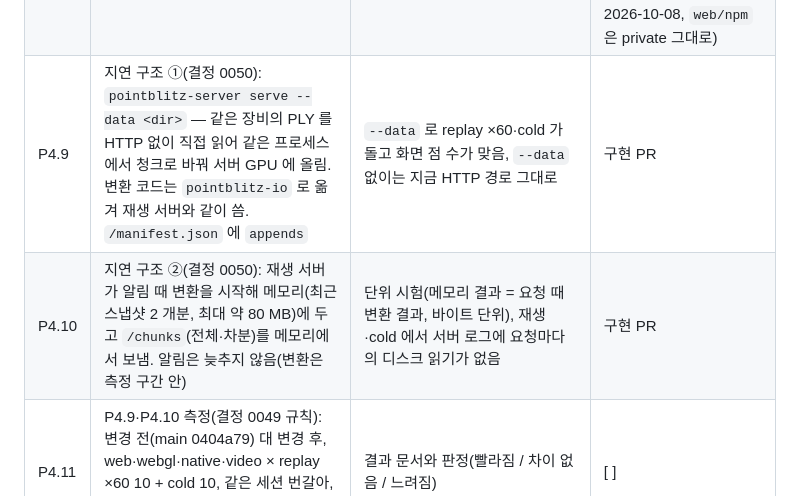
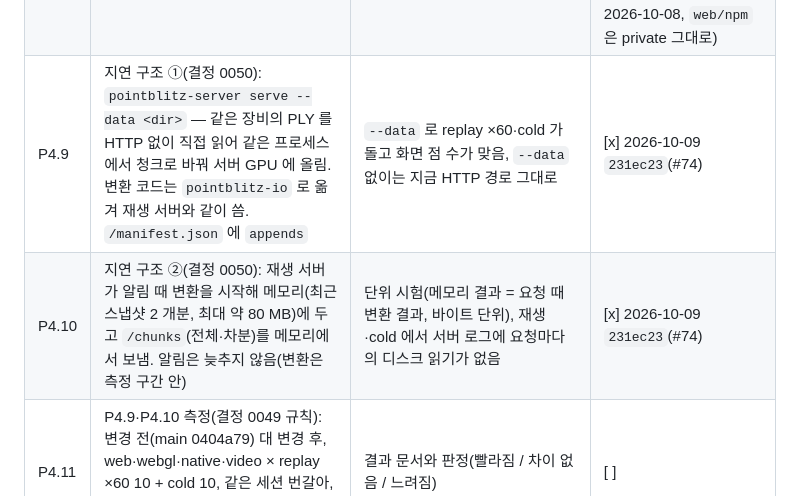
Before and after one commit to i3months/pointblitz, a Markdown page: docs/ops/TASKS.md, the part around the change. GitHub-like rendering.

Commit message:
Add supervisor review note for PR #74; P4.9 and P4.10 done

```diff
--- a/docs/ops/TASKS.md
+++ b/docs/ops/TASKS.md
@@ -65,8 +65,8 @@ WebRTC 비교(결정 0010 "P3 이후")는 P3.4 결과를 보고 따로 쪼갠다
 | P4.6 | 공개용 비교표: **C1~C4 를 모두 지킨 같은 세션 전체 비교로만**(three.js·native·browser 세 가지·server video × cold·orbit·replay ×60 을 공개표 전에 C1~C4 로 한 번 다시 잼, 결정 0040·0041) — 지난 단계 판정은 "조건: C4 미상" 으로 남기고 판정이 바뀌면 둘 다 싣는다, 같은 세션 값, 측정 조건·커밋·재현 명령, 점 영역 SSIM·실행별 최대, 요청 때 그리기 각주, native `first_frame` 기준점(PR #13), 공개 wasm 크기는 CI 빌드 값(PR #21) | `docs/bench/comparison.md` 초안, 감독 검토 | [x] 2026-10-08 `28df87f` |
 | P4.7 | README(영문·한글)·데모 페이지·JS 래퍼(npm **패키지 구조만** — 레지스트리 배포는 P4.8, SPEC §3.1, PR #14·#29 검토) | README 의 주장이 비교표와 맞는다(감독 체크리스트 10). 데모가 재생 서버로 돈다 | [x] 2026-10-08 `0f7730d`(#47 패키지 구조·CI 크기)·`aa87714`(#48 README 결과)·`6f85a24`(#50 데모) |
 | P4.8 | 공개 — 저장소는 이미 public 이므로, 여기서 공개는 **대외 알림·주장**(README 의 수치 주장, 비교표 발표, npm 등 패키지 배포)을 뜻한다(PR #29 검토) | **소유자 결정**. 결정 전까지 이 작업은 대기 | [x] 2026-10-08 — README 결과 공개 `aa87714`(소유자: 감독 검토 뒤 공개), crates.io 0.1.0 여섯 크레이트(태그 v0.1.0 `8b8cb79`, 결정 0044·0046·0047), **npm 배포는 안 함**(소유자 결정 2026-10-08, `web/npm` 은 private 그대로) |
-| P4.9 | 지연 구조 ①(결정 0050): `pointblitz-server serve --data <dir>` — 같은 장비의 PLY 를 HTTP 없이 직접 읽어 같은 프로세스에서 청크로 바꿔 서버 GPU 에 올림. 변환 코드는 `pointblitz-io` 로 옮겨 재생 서버와 같이 씀. `/manifest.json` 에 `appends` | `--data` 로 replay ×60·cold 가 돌고 화면 점 수가 맞음, `--data` 없이는 지금 HTTP 경로 그대로 | 구현 PR |
-| P4.10 | 지연 구조 ②(결정 0050): 재생 서버가 알림 때 변환을 시작해 메모리(최근 스냅샷 2 개분, 최대 약 80 MB)에 두고 `/chunks`(전체·차분)를 메모리에서 보냄. 알림은 늦추지 않음(변환은 측정 구간 안) | 단위 시험(메모리 결과 = 요청 때 변환 결과, 바이트 단위), 재생·cold 에서 서버 로그에 요청마다의 디스크 읽기가 없음 | 구현 PR |
+| P4.9 | 지연 구조 ①(결정 0050): `pointblitz-server serve --data <dir>` — 같은 장비의 PLY 를 HTTP 없이 직접 읽어 같은 프로세스에서 청크로 바꿔 서버 GPU 에 올림. 변환 코드는 `pointblitz-io` 로 옮겨 재생 서버와 같이 씀. `/manifest.json` 에 `appends` | `--data` 로 replay ×60·cold 가 돌고 화면 점 수가 맞음, `--data` 없이는 지금 HTTP 경로 그대로 | [x] 2026-10-09 `231ec23`(#74) |
+| P4.10 | 지연 구조 ②(결정 0050): 재생 서버가 알림 때 변환을 시작해 메모리(최근 스냅샷 2 개분, 최대 약 80 MB)에 두고 `/chunks`(전체·차분)를 메모리에서 보냄. 알림은 늦추지 않음(변환은 측정 구간 안) | 단위 시험(메모리 결과 = 요청 때 변환 결과, 바이트 단위), 재생·cold 에서 서버 로그에 요청마다의 디스크 읽기가 없음 | [x] 2026-10-09 `231ec23`(#74) |
 | P4.11 | P4.9·P4.10 측정(결정 0049 규칙): 변경 전(main 0404a79) 대 변경 후, web·webgl·native·video × replay ×60 10 + cold 10, 같은 세션 번갈아, 부트스트랩 95 %. 단계 분해, 고정 시점 8 곳 SSIM | 결과 문서와 판정(빨라짐 / 차이 없음 / 느려짐) | [ ] |
 
 P5 이후는 P4 가 끝나면 쪼갠다.
```
Also changed, not shown: 1 other file.
